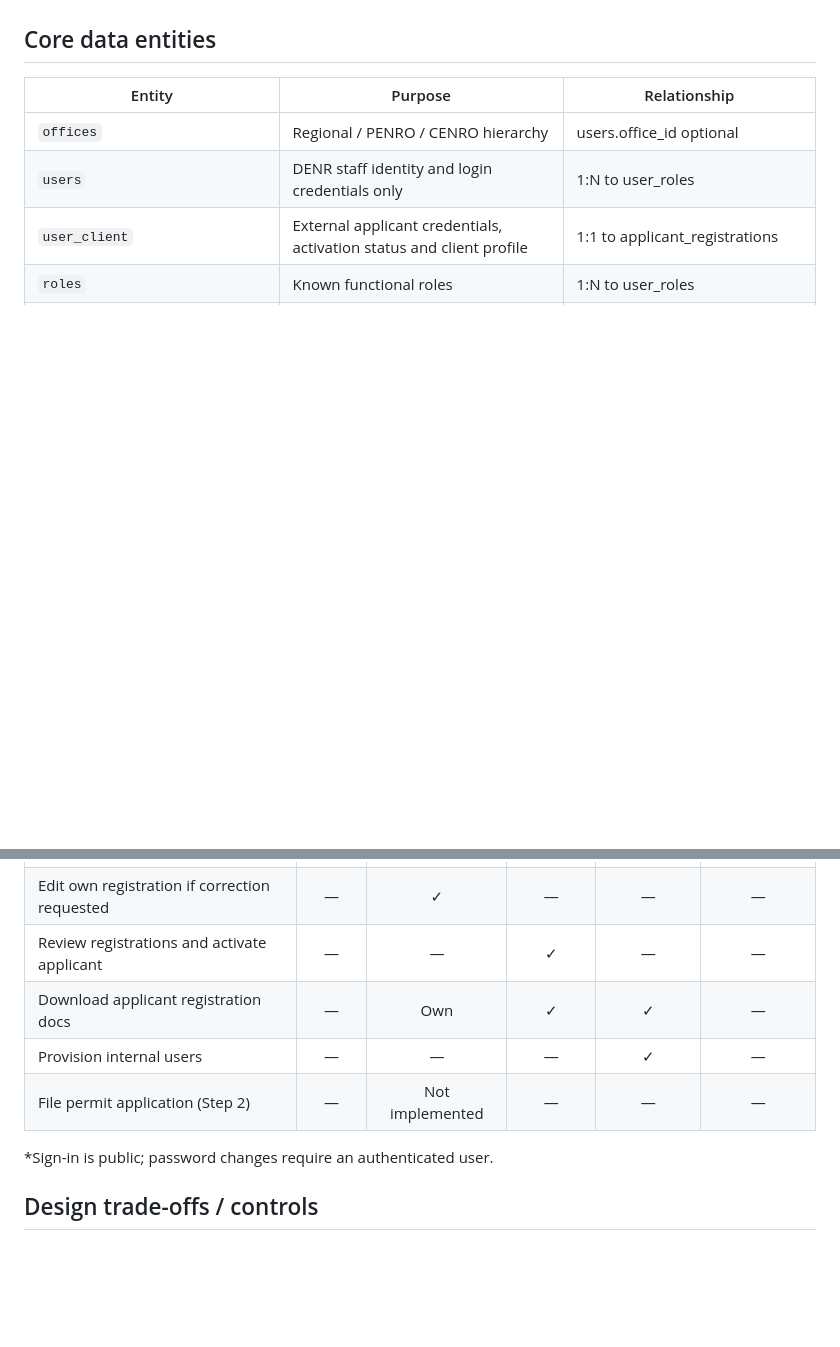
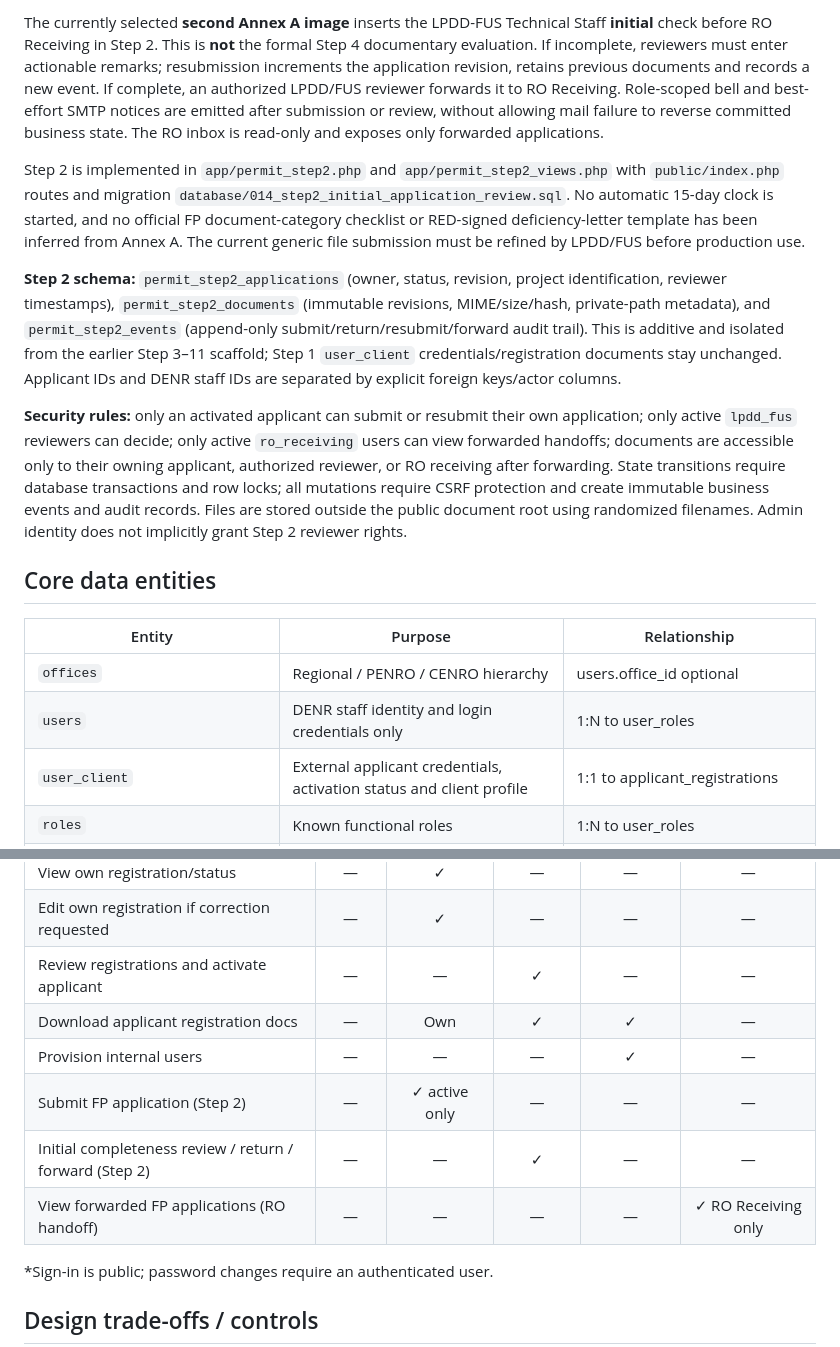
Before and after one commit to FENY2022/denr_fp, a Markdown page: docs/ARCHITECTURE.md, 2 parts joined by grey strips. Rendered like a GitHub page; blank space fills up the shorter version.

Commit message:
Record second Annex A Step 2 state machine and security controls in architecture documentation

```diff
--- a/docs/ARCHITECTURE.md
+++ b/docs/ARCHITECTURE.md
@@ -28,3 +44,10 @@ flowchart TD
+The currently selected **second Annex A image** inserts the LPDD-FUS Technical Staff **initial** check before RO Receiving in Step 2. This is **not** the formal Step 4 documentary evaluation. If incomplete, reviewers must enter actionable remarks; resubmission increments the application revision, retains previous documents and records a new event. If complete, an authorized LPDD/FUS reviewer forwards it to RO Receiving. Role-scoped bell and best-effort SMTP notices are emitted after submission or review, without allowing mail failure to reverse committed business state. The RO inbox is read-only and exposes only forwarded applications.
+
+Step 2 is implemented in `app/permit_step2.php` and `app/permit_step2_views.php` with `public/index.php` routes and migration `database/014_step2_initial_application_review.sql`. No automatic 15-day clock is started, and no official FP document-category checklist or RED-signed deficiency-letter template has been inferred from Annex A. The current generic file submission must be refined by LPDD/FUS before production use.
+
+**Step 2 schema:** `permit_step2_applications` (owner, status, revision, project identification, reviewer timestamps), `permit_step2_documents` (immutable revisions, MIME/size/hash, private-path metadata), and `permit_step2_events` (append-only submit/return/resubmit/forward audit trail). This is additive and isolated from the earlier Step 3–11 scaffold; Step 1 `user_client` credentials/registration documents stay unchanged. Applicant IDs and DENR staff IDs are separated by explicit foreign keys/actor columns.
+
+**Security rules:** only an activated applicant can submit or resubmit their own application; only active `lpdd_fus` reviewers can decide; only active `ro_receiving` users can view forwarded handoffs; documents are accessible only to their owning applicant, authorized reviewer, or RO receiving after forwarding. State transitions require database transactions and row locks; all mutations require CSRF protection and create immutable business events and audit records. Files are stored outside the public document root using randomized filenames. Admin identity does not implicitly grant Step 2 reviewer rights.
 
 ## Core data entities
 
@@ -71,7 +94,9 @@ After migration 011, future permit ownership is `permit_applications.client_id`,
 | Review registrations and activate applicant | — | — | ✓ | — | — |
 | Download applicant registration docs | — | Own | ✓ | ✓ | — |
 | Provision internal users | — | — | — | ✓ | — |
-| File permit application (Step 2) | — | Not implemented | — | — | — |
+| Submit FP application (Step 2) | — | ✓ active only | — | — | — |
+| Initial completeness review / return / forward (Step 2) | — | — | ✓ | — | — |
+| View forwarded FP applications (RO handoff) | — | — | — | — | ✓ RO Receiving only |
 
 *Sign-in is public; password changes require an authenticated user.
 
```
Also changed, not shown: other parts of docs/ARCHITECTURE.md (+16 -0 lines).
